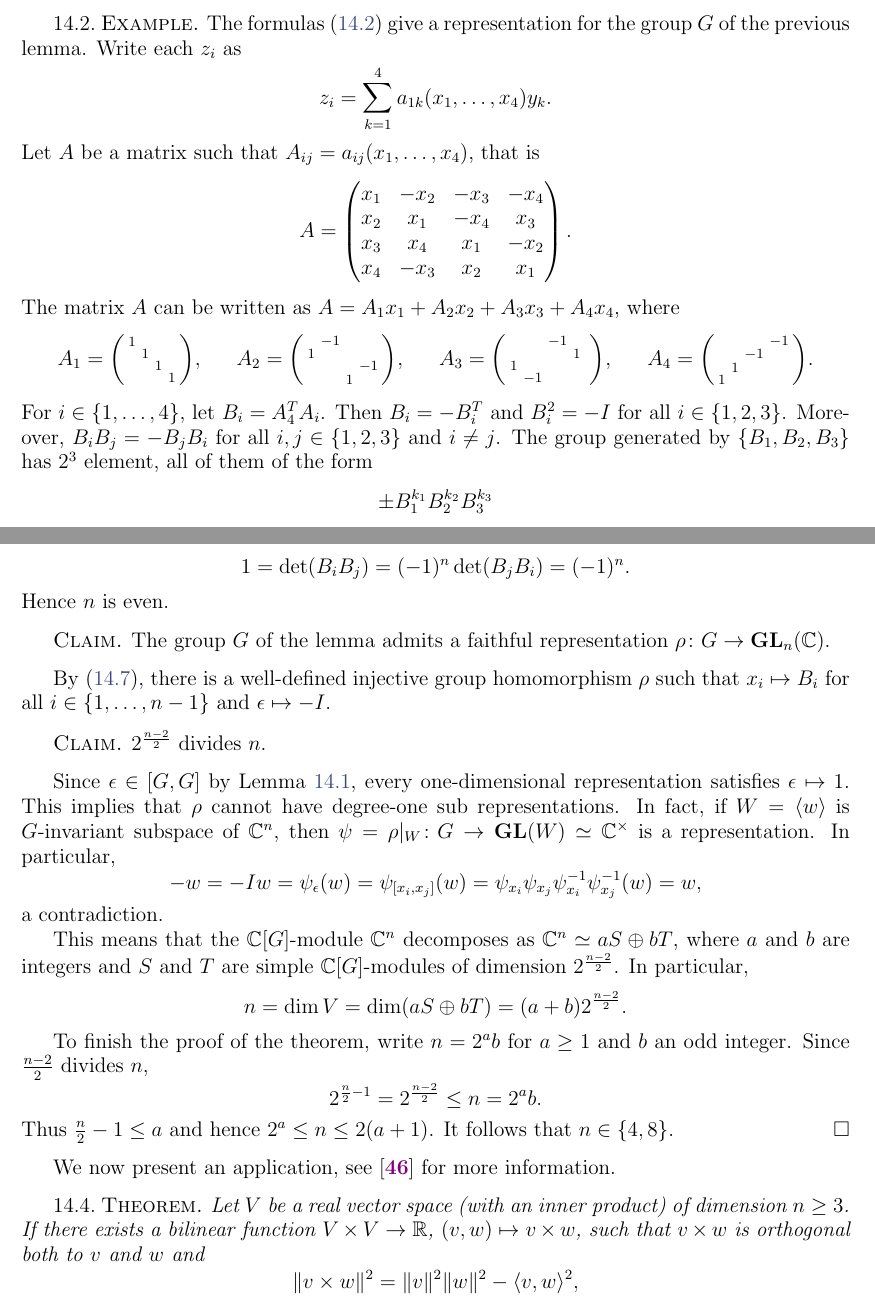
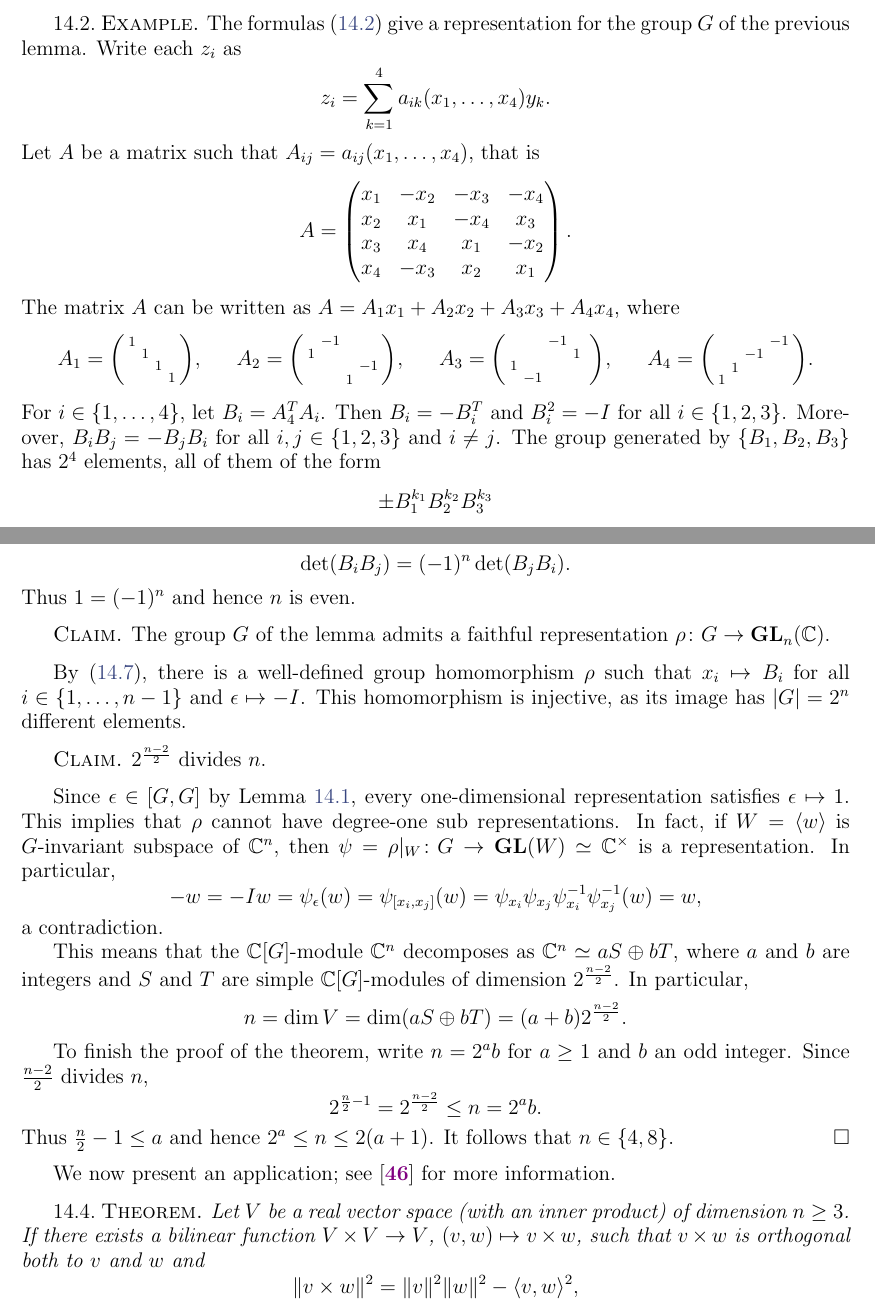
Before and after one commit to vendramin/representation, a LaTeX document (notes.tex, which reads topics/hurwitz.tex): two parts of pages 91 and 93 of 131, joined at a grey line, cut so that both start at the same text. Compiled offline with pdfLaTeX.

Commit message:
Hurwitz's theorem. Small fix

```diff
--- a/topics/hurwitz.tex
+++ b/topics/hurwitz.tex
@@ -124,7 +124,7 @@ standard notation
  	The formulas~\eqref{eq:Hamilton} give a representation for the
  	group $G$ of the previous lemma. Write each $z_i$ as
  	\[
-    z_i=\sum_{k=1}^4a_{1k}(x_1,\dots,x_4)y_k.
+    z_i=\sum_{k=1}^4a_{ik}(x_1,\dots,x_4)y_k.
     \]
     Let $A$ be a matrix
  	such that
@@ -171,7 +171,7 @@ standard notation
  	$B_i=-B_i^T$ and  $B_i^2=-I$
  	for all $i\in\{1,2,3\}$. Moreover, $B_iB_j=-B_jB_i$ for all $i,j\in\{1,2,3\}$ and
  	$i\ne j$.
- 	The group generated by $\{B_1,B_2,B_3\}$ has $2^3$ element, all of them
+ 	The group generated by $\{B_1,B_2,B_3\}$ has $2^4$ elements, all of them
  	of the form
  	\[
  		\pm B_1^{k_1}B_2^{k_2}B_3^{k_3}
@@ -279,9 +279,10 @@ standard notation
 	Computing the determinant of
 	$B_iB_j=-B_jB_i$ we obtain that
 	\[
-	1=\det(B_iB_j)=(-1)^n\det(B_jB_i)=(-1)^n.
+	\det(B_iB_j)=(-1)^n\det(B_jB_i).
 	\]
-	Hence $n$ is even.
+    Thus $1=(-1)^n$ and
+	hence $n$ is even.
 
 	\begin{claim}
 	    The group
@@ -290,9 +291,11 @@ standard notation
 	\end{claim}
 
 	By \eqref{eq:representation}, there is a well-defined
-	injective group homomorphism $\rho$ such that
+	group homomorphism $\rho$ such that
 	$x_i\mapsto B_i$ for all $i\in\{1,\dots,n-1\}$ and
-	$\epsilon\mapsto -I$.
+	$\epsilon\mapsto -I$. This homomorphism
+    is injective, as its image has
+    $|G|=2^n$ different elements.
 
 	\begin{claim}
 	    $2^{\frac{n-2}{2}}$ divides $n$.
@@ -330,13 +333,13 @@ standard notation
 	It follows that $n\in\{4,8\}$.
 \end{proof}
 
-We now present an application, see
+We now present an application; see
 \cite{MR1534187} for more information.
 
 \begin{theorem}
 	Let $V$ be a real vector space (with an inner product)
 	of dimension $n\geq3$. If there exists a bilinear function
-	$V\times V\to\R$, $(v,w)\mapsto v\times
+	$V\times V\to V$, $(v,w)\mapsto v\times
 	w$, such that $v\times w$ is orthogonal both
 	to $v$ and $w$ and
 	\[
```
Also changed, not shown: introduction.tex (+1 -1 lines), topics/hurwitz.tex (12 more changed lines).
